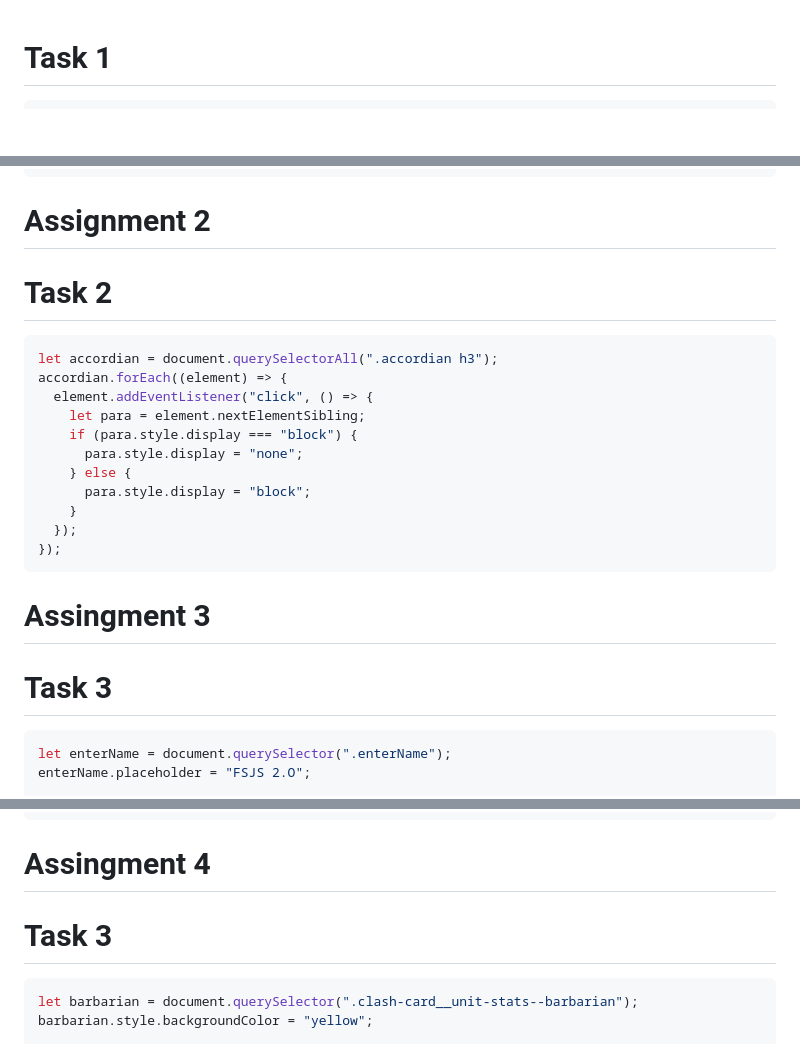
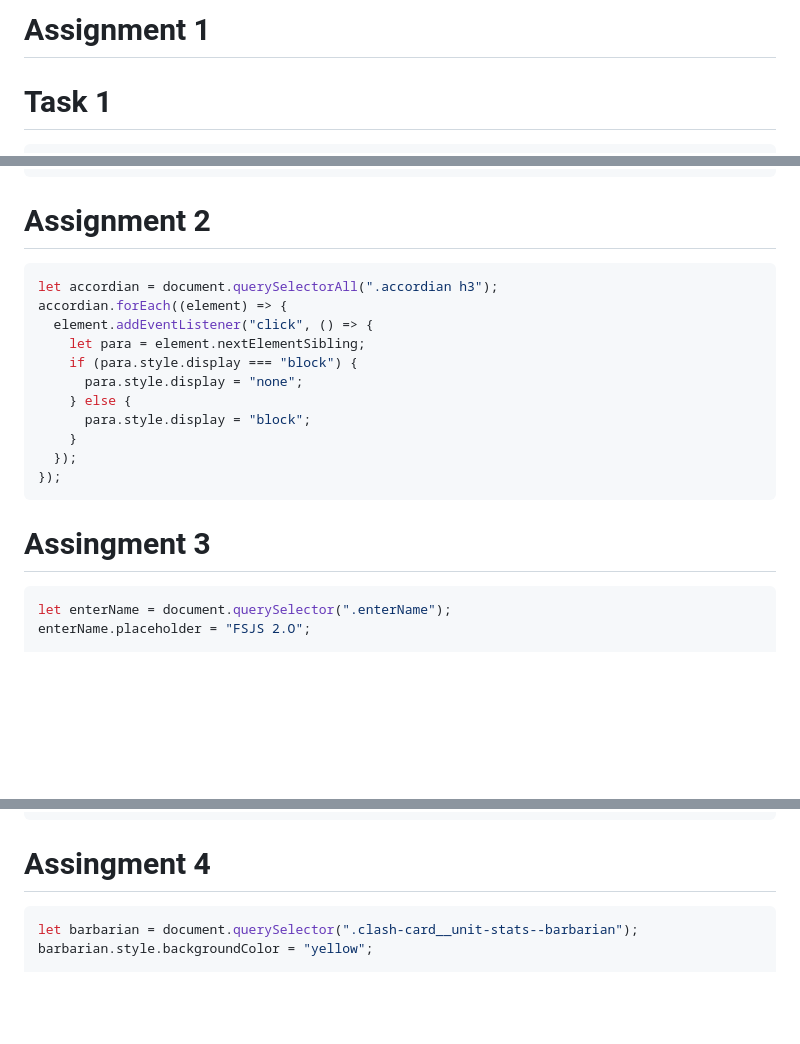
Before and after one commit to shon-developer/DOM-Assingments-fsjs2.0, a Markdown page: readme.md, 3 parts joined by grey strips. GitHub-like rendering; blank space fills up the shorter version.

````diff
--- a/DOM Assignment 2.0 1,2,3/readme.md
+++ b/readme.md
@@ -1,3 +1,5 @@
+# Assignment 1
+
 # Task 1
 
 ```Javascript
@@ -63,8 +65,6 @@ button.textContent = "Support Me";
 
 # Assignment 2
 
-# Task 2
-
 ```Javascript
 let accordian = document.querySelectorAll(".accordian h3");
 accordian.forEach((element) => {
@@ -80,8 +80,6 @@ accordian.forEach((element) => {
 ```
 
 # Assingment 3
-
-# Task 3
 
 ```Javascript
 let enterName = document.querySelector(".enterName");
@@ -104,8 +102,6 @@ userMessage.placeholder = "Hello World";
 ```
 
 # Assingment 4
-
-# Task 3
 
 ```Javascript
 let barbarian = document.querySelector(".clash-card__unit-stats--barbarian");
````
